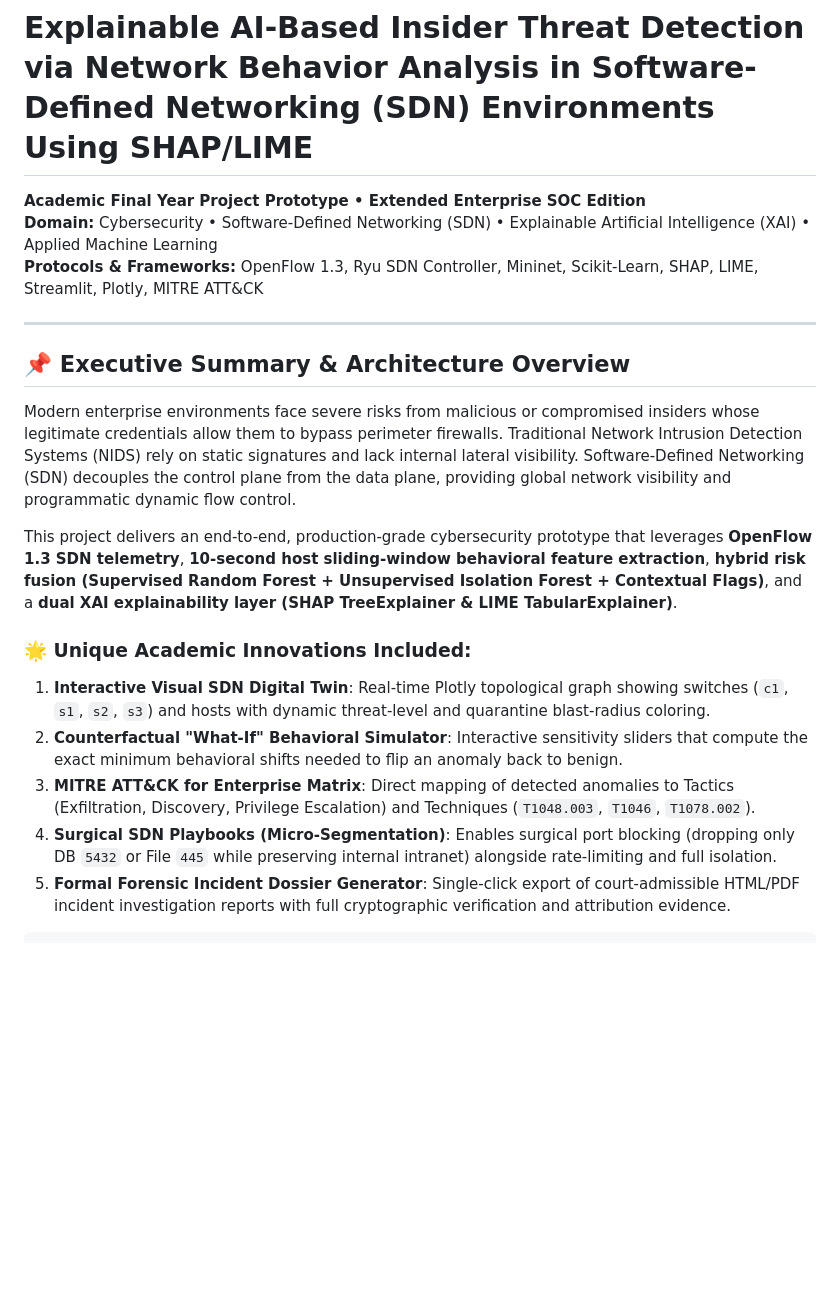
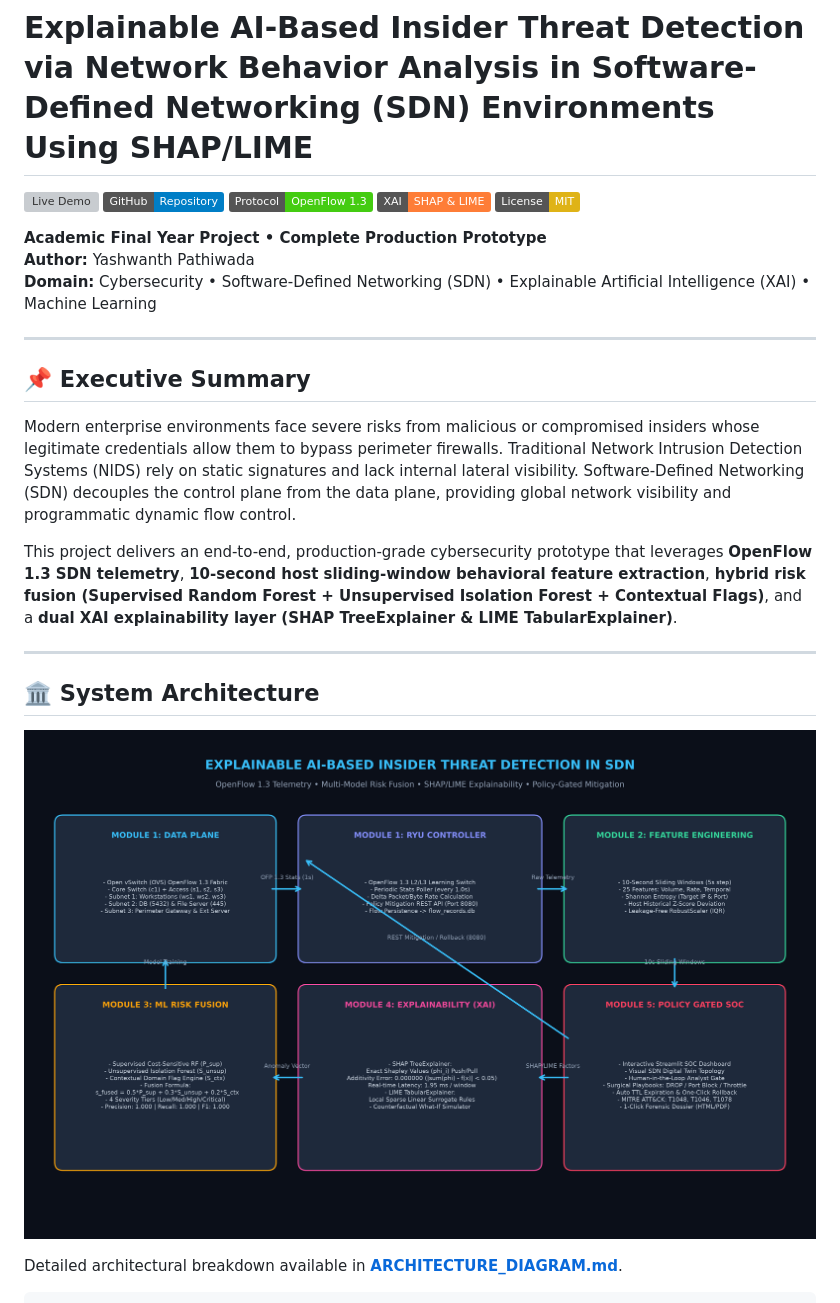
Before and after one commit to yashwanthPathiwada/explainable-sdn-insider-threat, a Markdown page: README.md, the part around one of its changes. Rendered like a GitHub page; pictures changed too: architecture_diagram.png (added); badges without logos; blank space fills up the shorter version; grey boxes are pictures that could not be loaded.

Commit message:
docs: add architecture diagram, installation guide, features catalog, and future roadmap

````diff
--- a/README.md
+++ b/README.md
@@ -1,22 +1,29 @@
 # Explainable AI-Based Insider Threat Detection via Network Behavior Analysis in Software-Defined Networking (SDN) Environments Using SHAP/LIME
 
-**Academic Final Year Project Prototype • Extended Enterprise SOC Edition**
-**Domain:** Cybersecurity • Software-Defined Networking (SDN) • Explainable Artificial Intelligence (XAI) • Applied Machine Learning
-**Protocols & Frameworks:** OpenFlow 1.3, Ryu SDN Controller, Mininet, Scikit-Learn, SHAP, LIME, Streamlit, Plotly, MITRE ATT&CK
+[![Live Demo](https://static.streamlit.io/badges/streamlit_badge_black_white.svg)](https://explainable-sdn-insider-threat-2serxe4t3erjknebczdese.streamlit.app/)
+[![GitHub Repo](https://img.shields.io/badge/GitHub-Repository-blue?logo=github)](https://github.com/yashwanthPathiwada/explainable-sdn-insider-threat)
+[![OpenFlow 1.3](https://img.shields.io/badge/Protocol-OpenFlow%201.3-brightgreen)](https://opennetworking.org)
+[![XAI Engine](https://img.shields.io/badge/XAI-SHAP%20%26%20LIME-orange)](https://github.com/slundberg/shap)
+[![License: MIT](https://img.shields.io/badge/License-MIT-yellow.svg)](LICENSE)
+
+**Academic Final Year Project • Complete Production Prototype**
+**Author:** Yashwanth Pathiwada
+**Domain:** Cybersecurity • Software-Defined Networking (SDN) • Explainable Artificial Intelligence (XAI) • Machine Learning
 
 ---
 
-## 📌 Executive Summary & Architecture Overview
+## 📌 Executive Summary
 
 Modern enterprise environments face severe risks from malicious or compromised insiders whose legitimate credentials allow them to bypass perimeter firewalls. Traditional Network Intrusion Detection Systems (NIDS) rely on static signatures and lack internal lateral visibility. Software-Defined Networking (SDN) decouples the control plane from the data plane, providing global network visibility and programmatic dynamic flow control.
 
 This project delivers an end-to-end, production-grade cybersecurity prototype that leverages **OpenFlow 1.3 SDN telemetry**, **10-second host sliding-window behavioral feature extraction**, **hybrid risk fusion (Supervised Random Forest + Unsupervised Isolation Forest + Contextual Flags)**, and a **dual XAI explainability layer (SHAP TreeExplainer & LIME TabularExplainer)**.
 
-### 🌟 Unique Academic Innovations Included:
-1. **Interactive Visual SDN Digital Twin**: Real-time Plotly topological graph showing switches (`c1`, `s1`, `s2`, `s3`) and hosts with dynamic threat-level and quarantine blast-radius coloring.
-2. **Counterfactual "What-If" Behavioral Simulator**: Interactive sensitivity sliders that compute the exact minimum behavioral shifts needed to flip an anomaly back to benign.
-3. **MITRE ATT&CK for Enterprise Matrix**: Direct mapping of detected anomalies to Tactics (Exfiltration, Discovery, Privilege Escalation) and Techniques (`T1048.003`, `T1046`, `T1078.002`).
-4. **Surgical SDN Playbooks (Micro-Segmentation)**: Enables surgical port blocking (dropping only DB `5432` or File `445` while preserving internal intranet) alongside rate-limiting and full isolation.
-5. **Formal Forensic Incident Dossier Generator**: Single-click export of court-admissible HTML/PDF incident investigation reports with full cryptographic verification and attribution evidence.
+---
+
+## 🏛️ System Architecture
+
+![System Architecture](architecture_diagram.png)
+
+Detailed architectural breakdown available in [**ARCHITECTURE_DIAGRAM.md**](ARCHITECTURE_DIAGRAM.md).
 
 ```
````
Also changed, not shown: other parts of README.md (+85 -100 lines), ARCHITECTURE_DIAGRAM.md (added, +58 -0 lines), FEATURES.md (added, +69 -0 lines), INSTALLATION_GUIDE.md (added, +140 -0 lines), ROADMAP.md (added, +58 -0 lines), 1 other file.
